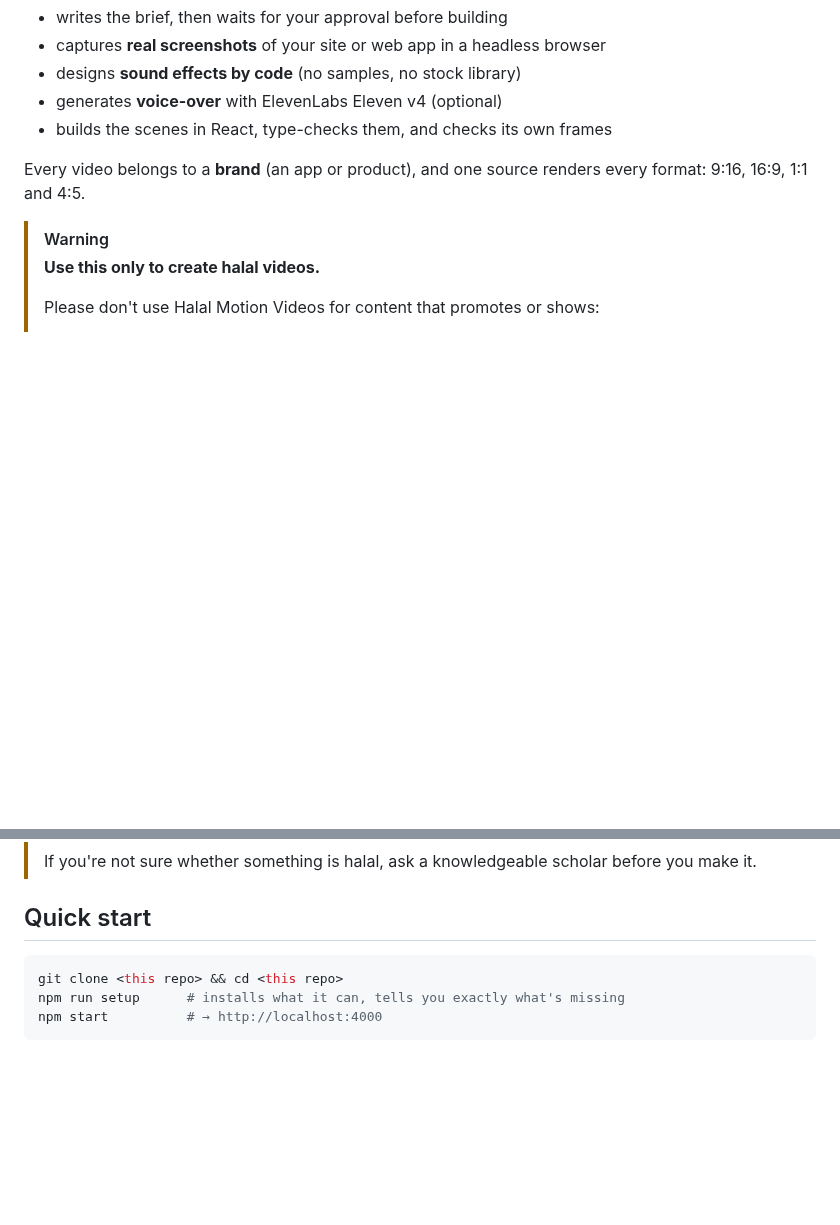
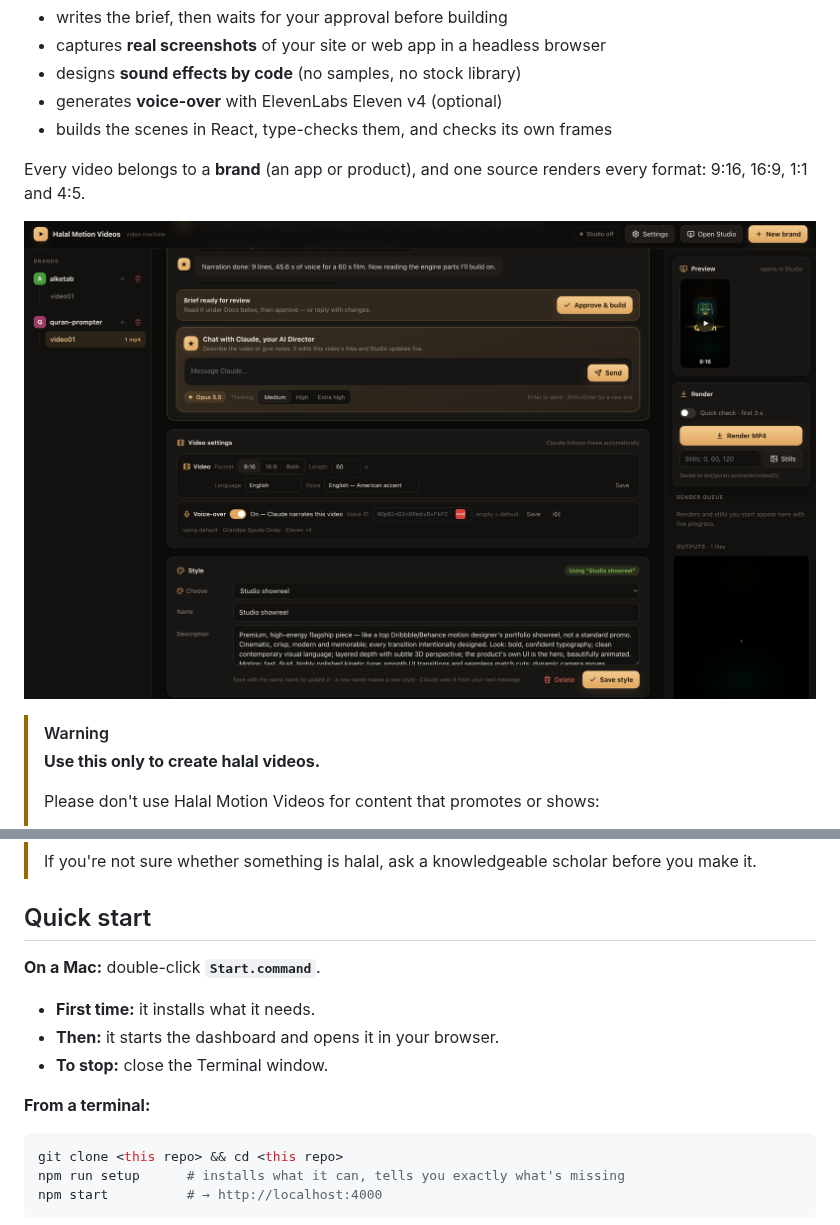
Before and after one commit to iTarek/Halal-Motion-Videos, a Markdown page: README.md, 2 parts joined by grey strips. Rendered like a GitHub page; pictures changed too: docs/dashboard.png (added); blank space fills up the shorter version.

````diff
--- a/README.md
+++ b/README.md
@@ -11,6 +11,8 @@ Open the dashboard, describe the video, and a Claude-powered **Director** does t
 - builds the scenes in React, type-checks them, and checks its own frames
 
 Every video belongs to a **brand** (an app or product), and one source renders every format: 9:16, 16:9, 1:1 and 4:5.
+
+![The Halal Motion Videos dashboard: brands on the left, the Director chat and video settings in the middle, preview, render and outputs on the right](docs/dashboard.png)
 
 > [!WARNING]
 > **Use this only to create halal videos.**
@@ -26,6 +28,14 @@ Every video belongs to a **brand** (an app or product), and one source renders e
 > If you're not sure whether something is halal, ask a knowledgeable scholar before you make it.
 
 ## Quick start
+
+**On a Mac:** double-click **`Start.command`**.
+
+- **First time:** it installs what it needs.
+- **Then:** it starts the dashboard and opens it in your browser.
+- **To stop:** close the Terminal window.
+
+**From a terminal:**
 
 ```bash
 git clone <this repo> && cd <this repo>
````
Also changed, not shown: CLAUDE.md (+3 -0 lines), 2 other files.
